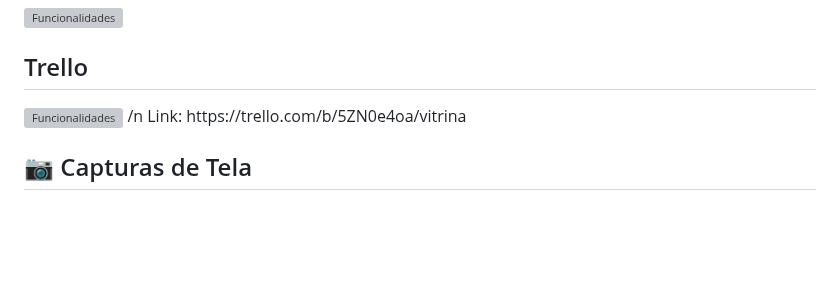
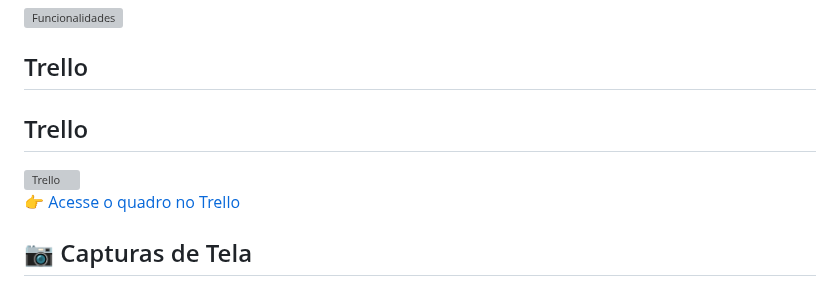
Before and after one commit to Williansilva2207/Vitrina, a Markdown page: README.md, the part around the change. Drawn GitHub-style; blank space fills up the shorter version; grey boxes are pictures that could not be loaded.

```diff
--- a/README.md
+++ b/README.md
@@ -30,9 +30,11 @@ Este projeto busca formentar a indústria criativa e sustentáveil em espaços u
 <img src="https://github.com/user-attachments/assets/97e6eec2-aa6c-471c-97c9-c483805f809f" width="600px" alt="Funcionalidades"/>
 
 ## Trello
-<img src="https://github.com/user-attachments/assets/fa40d2be-fc58-4dfb-9acb-092c8cccf6a0" width='600px' alt="Funcionalidades"/>
-/n
-Link: https://trello.com/b/5ZN0e4oa/vitrina
+## Trello
+<img src="https://github.com/user-attachments/assets/fa40d2be-fc58-4dfb-9acb-092c8cccf6a0" width="600px" alt="Trello"/>
+
+👉 [Acesse o quadro no Trello](https://trello.com/b/5ZN0e4oa/vitrina)
+
 
 
 ## 📷 Capturas de Tela
```
